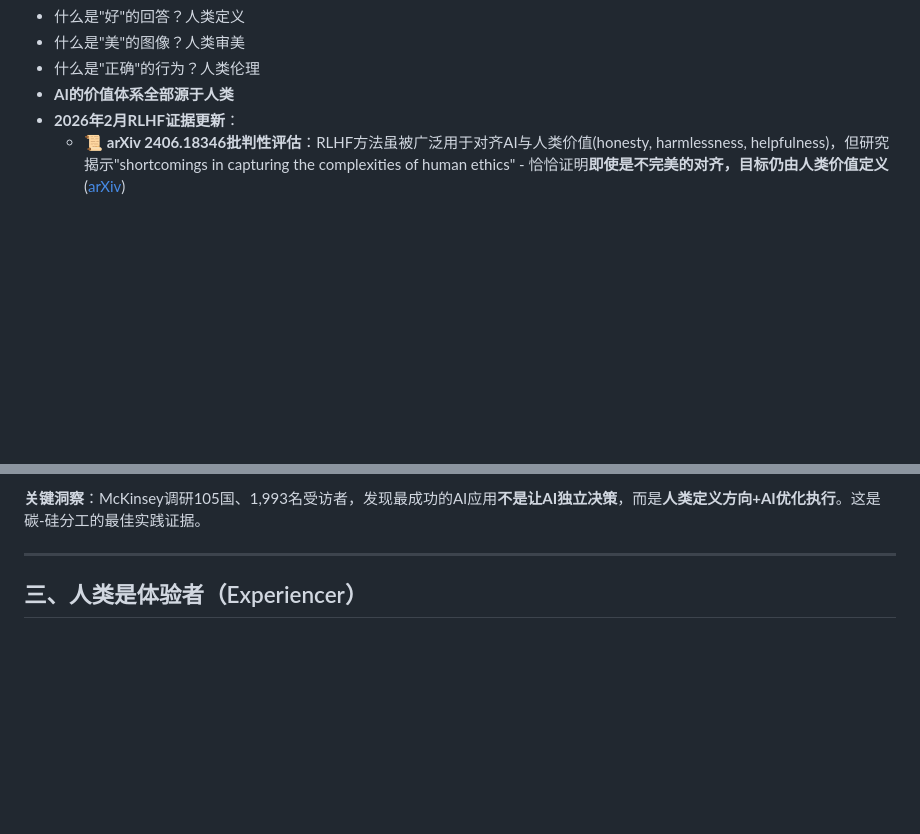
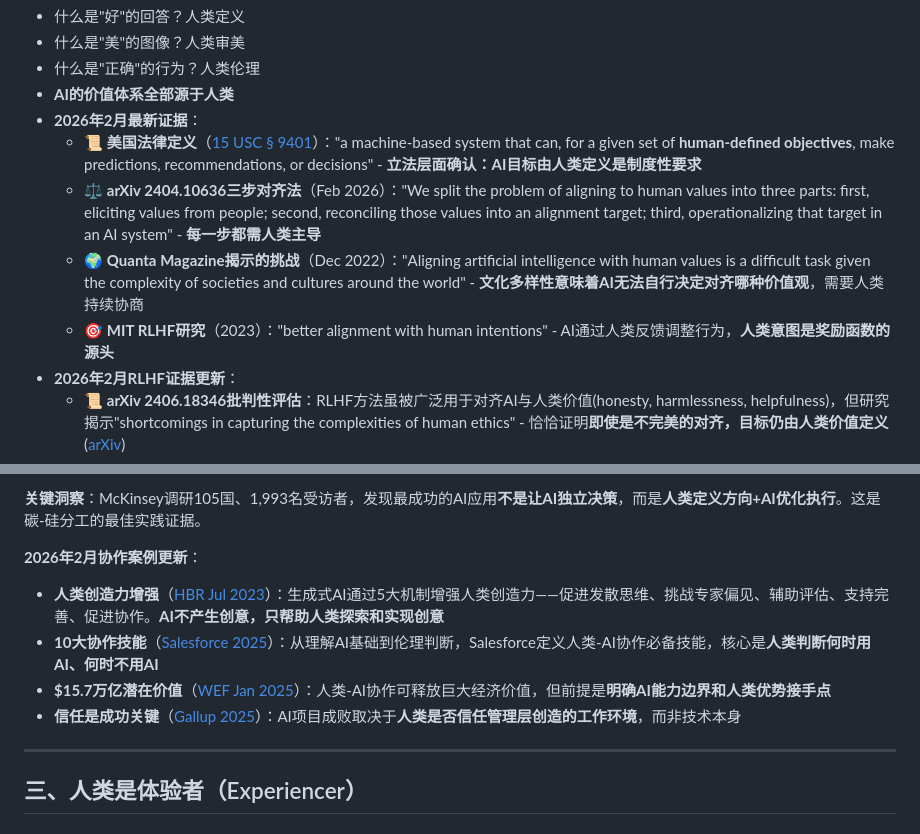
Before and after one commit to ai-openpath/openpath, a Markdown page: 01-Philosophy-道/为什么保留人类.md, 2 parts joined by grey strips. Rendered like a GitHub page; blank space fills up the shorter version.

Commit message:
Update: B组(人类定义价值)+C组(碳-硅协作案例) - 2026年2月21日
新增证据：
- 美国法律15 USC 9401确认'human-defined objectives'
- arXiv 2404.10636价值对齐三步法
- HBR 2023: AI增强人类创造力的5大机制
- Salesforce 2025: 人类-AI协作10大技能
- WEF 2025: $15.7万亿协作价值潜力
- Gallup: 信任是AI成功的关键

```diff
--- a/01-Philosophy-道/为什么保留人类.md
+++ b/01-Philosophy-道/为什么保留人类.md
@@ -110,6 +110,11 @@
 - 什么是"美"的图像？人类审美
 - 什么是"正确"的行为？人类伦理
 - **AI的价值体系全部源于人类**
+- **2026年2月最新证据**：
+  - 📜 **美国法律定义**（[15 USC § 9401](https://www.law.cornell.edu/wex/artificial_intelligence_(ai))）："a machine-based system that can, for a given set of **human-defined objectives**, make predictions, recommendations, or decisions" - **立法层面确认：AI目标由人类定义是制度性要求**
+  - ⚖️ **arXiv 2404.10636三步对齐法**（Feb 2026）："We split the problem of aligning to human values into three parts: first, eliciting values from people; second, reconciling those values into an alignment target; third, operationalizing that target in an AI system" - **每一步都需人类主导**
+  - 🌍 **Quanta Magazine揭示的挑战**（Dec 2022）："Aligning artificial intelligence with human values is a difficult task given the complexity of societies and cultures around the world" - **文化多样性意味着AI无法自行决定对齐哪种价值观**，需要人类持续协商
+  - 🎯 **MIT RLHF研究**（2023）："better alignment with human intentions" - AI通过人类反馈调整行为，**人类意图是奖励函数的源头**
 - **2026年2月RLHF证据更新**：
   - 📜 **arXiv 2406.18346批判性评估**：RLHF方法虽被广泛用于对齐AI与人类价值(honesty, harmlessness, helpfulness)，但研究揭示"shortcomings in capturing the complexities of human ethics" - 恰恰证明**即使是不完美的对齐，目标仍由人类价值定义** ([arXiv](https://arxiv.org/abs/2406.18346))
   - 🎯 **MIT 2023 RLHF核心价值**：RLHF的关键优势是"better alignment with human intentions" - AI通过人类反馈调整行为，**人类意图是奖励函数的源头** ([MIT CSAIL PDF](https://computing.mit.edu/wp-content/uploads/2023/06/Transforming-Human-Interactions-with-AI-via-Reinforcement-Learning-with-Human-Feedback-RLHF.pdf))
@@ -261,6 +266,12 @@ AI现在掌控地球的所有资源
 - 来源：[McKinsey State of AI 2025](references/mckinsey-state-of-ai-2025-human-led.md)
 
 **关键洞察**：McKinsey调研105国、1,993名受访者，发现最成功的AI应用**不是让AI独立决策**，而是**人类定义方向+AI优化执行**。这是碳-硅分工的最佳实践证据。
+
+**2026年2月协作案例更新**：
+- **人类创造力增强**（[HBR Jul 2023](https://hbr.org/2023/07/how-generative-ai-can-augment-human-creativity)）：生成式AI通过5大机制增强人类创造力——促进发散思维、挑战专家偏见、辅助评估、支持完善、促进协作。**AI不产生创意，只帮助人类探索和实现创意**
+- **10大协作技能**（[Salesforce 2025](https://www.salesforce.com/agentforce/human-ai-collaboration/)）：从理解AI基础到伦理判断，Salesforce定义人类-AI协作必备技能，核心是**人类判断何时用AI、何时不用AI**
+- **$15.7万亿潜在价值**（[WEF Jan 2025](https://www.weforum.org/stories/2025/01/four-ways-to-enhance-human-ai-collaboration-in-the-workplace/)）：人类-AI协作可释放巨大经济价值，但前提是**明确AI能力边界和人类优势接手点**
+- **信任是成功关键**（[Gallup 2025](https://www.gallup.com/workplace/660572/play-long-game-human-ai-collaboration.aspx)）：AI项目成败取决于**人类是否信任管理层创造的工作环境**，而非技术本身
 
 ---
 
```
